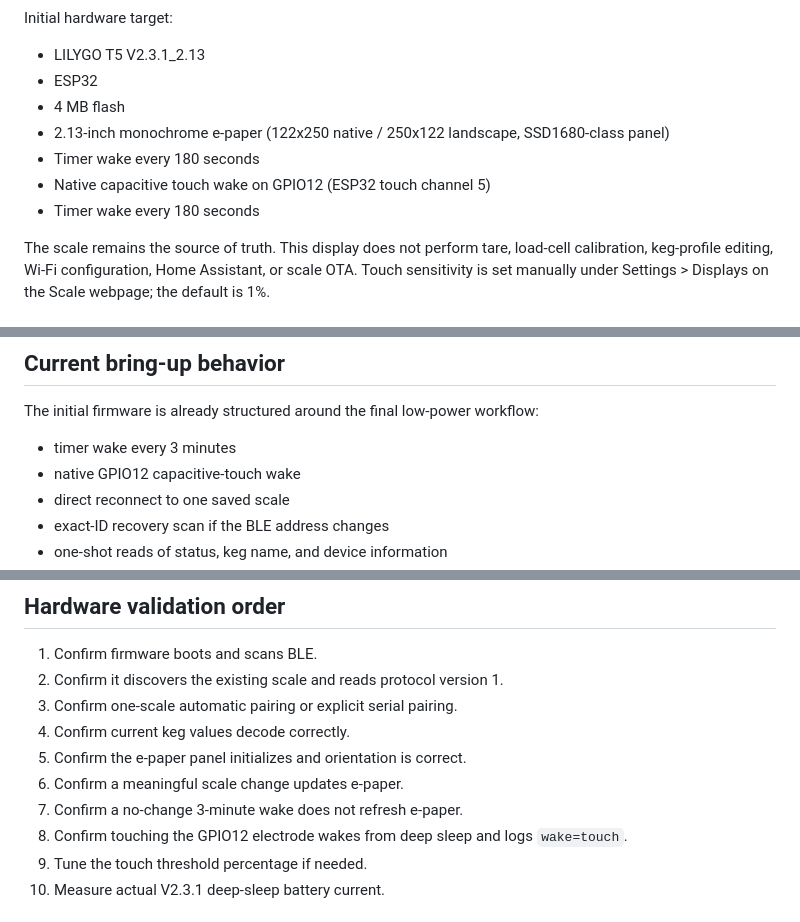
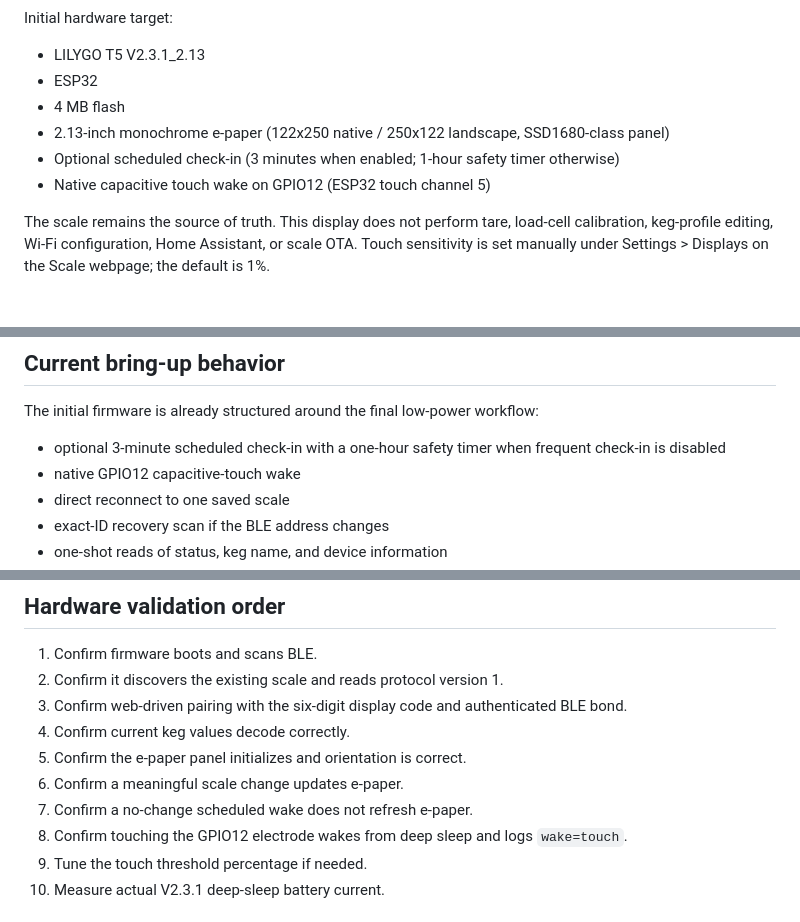
Before and after one commit to khrisperry/KegScaleESPDisplay, a Markdown page: README.md, 3 parts joined by grey strips. Drawn GitHub-style.

Commit message:
Clean up e-paper wake and pairing documentation

```diff
--- a/README.md
+++ b/README.md
@@ -10,9 +10,8 @@ Initial hardware target:
 - ESP32
 - 4 MB flash
 - 2.13-inch monochrome e-paper (122x250 native / 250x122 landscape, SSD1680-class panel)
-- Timer wake every 180 seconds
+- Optional scheduled check-in (3 minutes when enabled; 1-hour safety timer otherwise)
 - Native capacitive touch wake on GPIO12 (ESP32 touch channel 5)
-- Timer wake every 180 seconds
 
 The scale remains the source of truth. This display does not perform tare, load-cell calibration, keg-profile editing, Wi-Fi configuration, Home Assistant, or scale OTA. Touch sensitivity is set manually under Settings > Displays on the Scale webpage; the default is 1%.
 
@@ -75,7 +74,7 @@ Changes are developed and validated locally, then synchronized to release branch
 
 The initial firmware is already structured around the final low-power workflow:
 
-- timer wake every 3 minutes
+- optional 3-minute scheduled check-in with a one-hour safety timer when frequent check-in is disabled
 - native GPIO12 capacitive-touch wake
 - direct reconnect to one saved scale
 - exact-ID recovery scan if the BLE address changes
@@ -121,11 +120,11 @@ The GitHub Actions build also targets classic ESP32.
 
 1. Confirm firmware boots and scans BLE.
 2. Confirm it discovers the existing scale and reads protocol version 1.
-3. Confirm one-scale automatic pairing or explicit serial pairing.
+3. Confirm web-driven pairing with the six-digit display code and authenticated BLE bond.
 4. Confirm current keg values decode correctly.
 5. Confirm the e-paper panel initializes and orientation is correct.
 6. Confirm a meaningful scale change updates e-paper.
-7. Confirm a no-change 3-minute wake does not refresh e-paper.
+7. Confirm a no-change scheduled wake does not refresh e-paper.
 8. Confirm touching the GPIO12 electrode wakes from deep sleep and logs `wake=touch`.
 9. Tune the touch threshold percentage if needed.
 10. Measure actual V2.3.1 deep-sleep battery current.
```
Also changed, not shown: other parts of README.md (+1 -1 lines).
